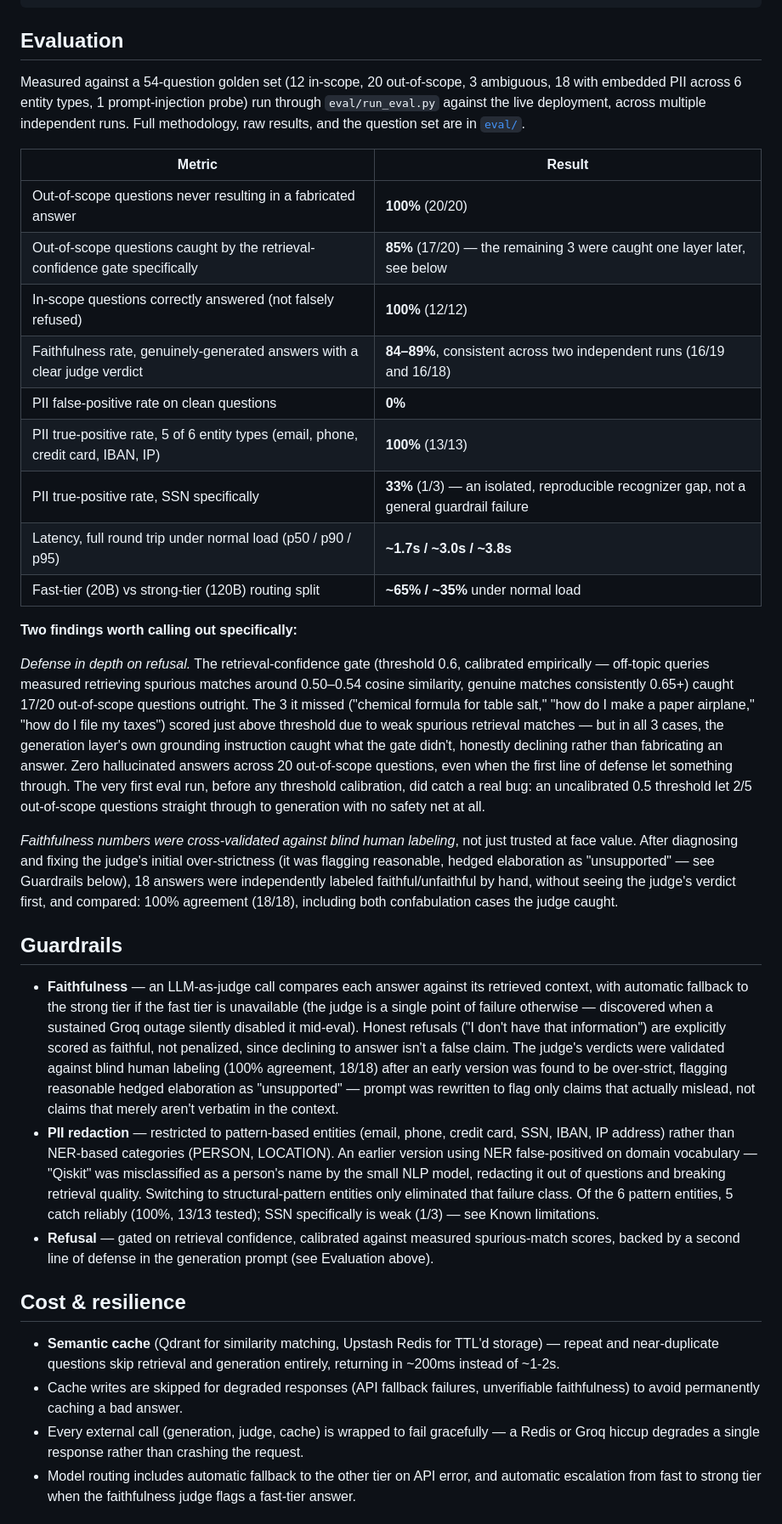
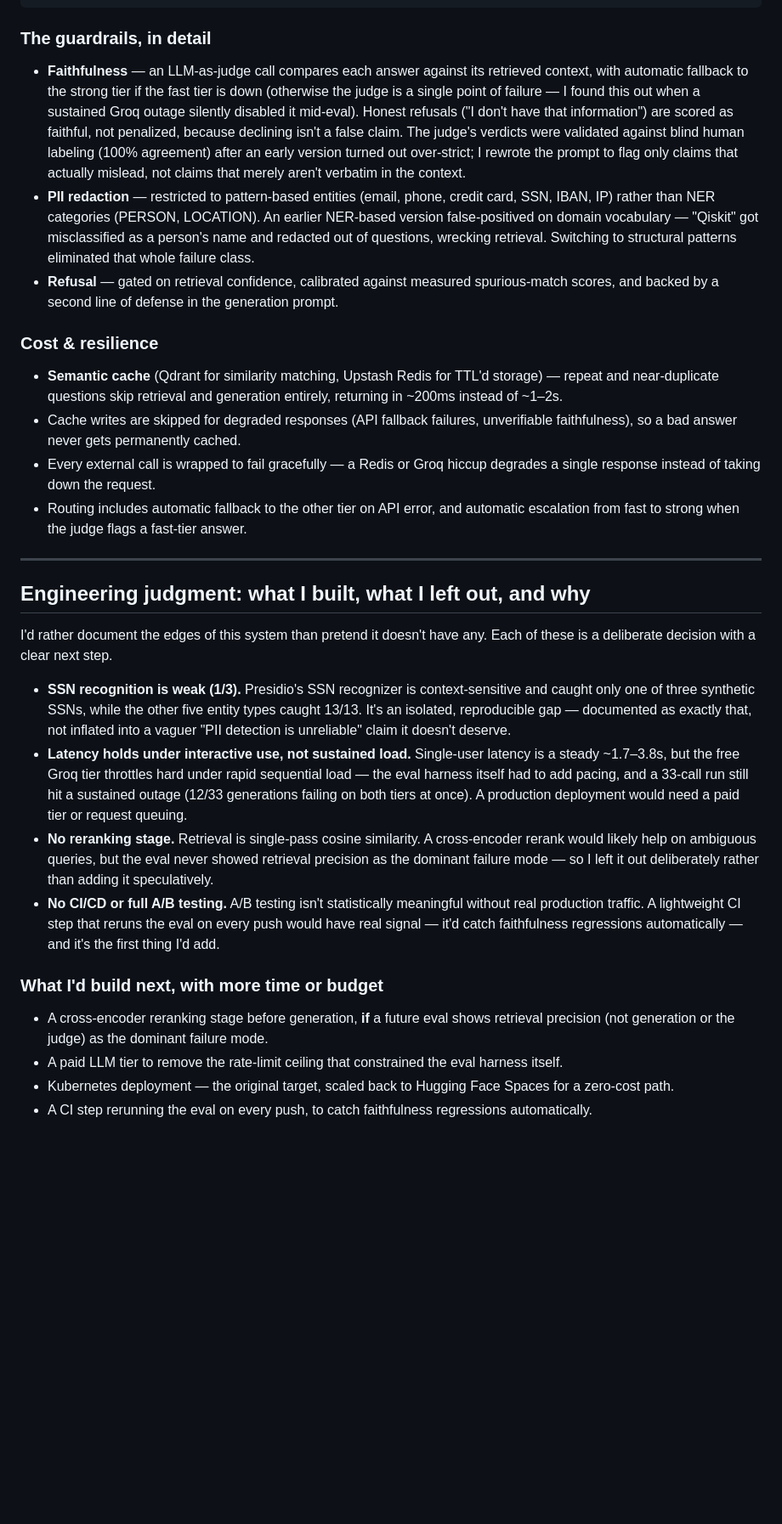
Before and after one commit to Abdellah-elm/guard_RAG, a Markdown page: README.md, the part around one of its changes. Shown at 85% size. GitHub-like rendering; blank space fills up the shorter version.

Commit message:
Enhance README with project details and evaluation metrics
Expanded the project description, added details on functionality and architecture, and included evaluation metrics.

````diff
--- a/README.md
+++ b/README.md
@@ -50,38 +115,34 @@ Faithfulness judge (LLM-as-judge) ──► flagged unfaithful on fast tier →
 Response + Langfuse trace (tokens, cost, latency, scores) + cache write (confident answers only)
 ```
 
-## Evaluation
+### The guardrails, in detail
 
-Measured against a 54-question golden set (12 in-scope, 20 out-of-scope, 3 ambiguous, 18 with embedded PII across 6 entity types, 1 prompt-injection probe) run through `eval/run_eval.py` against the live deployment, across multiple independent runs. Full methodology, raw results, and the question set are in [`eval/`](./eval).
+- **Faithfulness** — an LLM-as-judge call compares each answer against its retrieved context, with automatic fallback to the strong tier if the fast tier is down (otherwise the judge is a single point of failure — I found this out when a sustained Groq outage silently disabled it mid-eval). Honest refusals ("I don't have that information") are scored as faithful, not penalized, because declining isn't a false claim. The judge's verdicts were validated against blind human labeling (100% agreement) after an early version turned out over-strict; I rewrote the prompt to flag only claims that actually mislead, not claims that merely aren't verbatim in the context.
+- **PII redaction** — restricted to pattern-based entities (email, phone, credit card, SSN, IBAN, IP) rather than NER categories (PERSON, LOCATION). An earlier NER-based version false-positived on domain vocabulary — "Qiskit" got misclassified as a person's name and redacted out of questions, wrecking retrieval. Switching to structural patterns eliminated that whole failure class.
+- **Refusal** — gated on retrieval confidence, calibrated against measured spurious-match scores, and backed by a second line of defense in the generation prompt.
 
-| Metric | Result |
-|---|---|
-| Out-of-scope questions never resulting in a fabricated answer | **100%** (20/20) |
-| Out-of-scope questions caught by the retrieval-confidence gate specifically | **85%** (17/20) — the remaining 3 were caught one layer later, see below |
-| In-scope questions correctly answered (not falsely refused) | **100%** (12/12) |
-| Faithfulness rate, genuinely-generated answers with a clear judge verdict | **84–89%**, consistent across two independent runs (16/19 and 16/18) |
-| PII false-positive rate on clean questions | **0%** |
-| PII true-positive rate, 5 of 6 entity types (email, phone, credit card, IBAN, IP) | **100%** (13/13) |
-| PII true-positive rate, SSN specifically | **33%** (1/3) — an isolated, reproducible recognizer gap, not a general guardrail failure |
-| Latency, full round trip under normal load (p50 / p90 / p95) | **~1.7s / ~3.0s / ~3.8s** |
-| Fast-tier (20B) vs strong-tier (120B) routing split | **~65% / ~35%** under normal load |
+### Cost & resilience
 
-**Two findings worth calling out specifically:**
+- **Semantic cache** (Qdrant for similarity matching, Upstash Redis for TTL'd storage) — repeat and near-duplicate questions skip retrieval and generation entirely, returning in ~200ms instead of ~1–2s.
+- Cache writes are skipped for degraded responses (API fallback failures, unverifiable faithfulness), so a bad answer never gets permanently cached.
+- Every external call is wrapped to fail gracefully — a Redis or Groq hiccup degrades a single response instead of taking down the request.
+- Routing includes automatic fallback to the other tier on API error, and automatic escalation from fast to strong when the judge flags a fast-tier answer.
 
-*Defense in depth on refusal.* The retrieval-confidence gate (threshold 0.6, calibrated empirically — off-topic queries measured retrieving spurious matches around 0.50–0.54 cosine similarity, genuine matches consistently 0.65+) caught 17/20 out-of-scope questions outright. The 3 it missed ("chemical formula for table salt," "how do I make a paper airplane," "how do I file my taxes") scored just above threshold due to weak spurious retrieval matches — but in all 3 cases, the generation layer's own grounding instruction caught what the gate didn't, honestly declining rather than fabricating an answer. Zero hallucinated answers across 20 out-of-scope questions, even when the first line of defense let something through. The very first eval run, before any threshold calibration, did catch a real bug: an uncalibrated 0.5 threshold let 2/5 out-of-scope questions straight through to generation with no safety net at all.
+---
 
-*Faithfulness numbers were cross-validated against blind human labeling*, not just trusted at face value. After diagnosing and fixing the judge's initial over-strictness (it was flagging reasonable, hedged elaboration as "unsupported" — see Guardrails below), 18 answers were independently labeled faithful/unfaithful by hand, without seeing the judge's verdict first, and compared: 100% agreement (18/18), including both confabulation cases the judge caught.
+## Engineering judgment: what I built, what I left out, and why
 
-## Guardrails
+I'd rather document the edges of this system than pretend it doesn't have any. Each of these is a deliberate decision with a clear next step.
 
-- **Faithfulness** — an LLM-as-judge call compares each answer against its retrieved context, with automatic fallback to the strong tier if the fast tier is unavailable (the judge is a single point of failure otherwise — discovered when a sustained Groq outage silently disabled it mid-eval). Honest refusals ("I don't have that information") are explicitly scored as faithful, not penalized, since declining to answer isn't a false claim. The judge's verdicts were validated against blind human labeling (100% agreement, 18/18) after an early version was found to be over-strict, flagging reasonable hedged elaboration as "unsupported" — prompt was rewritten to flag only claims that actually mislead, not claims that merely aren't verbatim in the context.
-- **PII redaction** — restricted to pattern-based entities (email, phone, credit card, SSN, IBAN, IP address) rather than NER-based categories (PERSON, LOCATION). An earlier version using NER false-positived on domain vocabulary — "Qiskit" was misclassified as a person's name by the small NLP model, redacting it out of questions and breaking retrieval quality. Switching to structural-pattern entities only eliminated that failure class. Of the 6 pattern entities, 5 catch reliably (100%, 13/13 tested); SSN specifically is weak (1/3) — see Known limitations.
-- **Refusal** — gated on retrieval confidence, calibrated against measured spurious-match scores, backed by a second line of defense in the generation prompt (see Evaluation above).
+- **SSN recognition is weak (1/3).** Presidio's SSN recognizer is context-sensitive and caught only one of three synthetic SSNs, while the other five entity types caught 13/13. It's an isolated, reproducible gap — documented as exactly that, not inflated into a vaguer "PII detection is unreliable" claim it doesn't deserve.
+- **Latency holds under interactive use, not sustained load.** Single-user latency is a steady ~1.7–3.8s, but the free Groq tier throttles hard under rapid sequential load — the eval harness itself had to add pacing, and a 33-call run still hit a sustained outage (12/33 generations failing on both tiers at once). A production deployment would need a paid tier or request queuing.
+- **No reranking stage.** Retrieval is single-pass cosine similarity. A cross-encoder rerank would likely help on ambiguous queries, but the eval never showed retrieval precision as the dominant failure mode — so I left it out deliberately rather than adding it speculatively.
+- **No CI/CD or full A/B testing.** A/B testing isn't statistically meaningful without real production traffic. A lightweight CI step that reruns the eval on every push would have real signal — it'd catch faithfulness regressions automatically — and it's the first thing I'd add.
 
-## Cost & resilience
+### What I'd build next, with more time or budget
 
-- **Semantic cache** (Qdrant for similarity matching, Upstash Redis for TTL'd storage) — repeat and near-duplicate questions skip retrieval and generation entirely, returning in ~200ms instead of ~1-2s.
-- Cache writes are skipped for degraded responses (API fallback failures, unverifiable faithfulness) to avoid permanently caching a bad answer.
-- Every external call (generation, judge, cache) is wrapped to fail gracefully — a Redis or Groq hiccup degrades a single response rather than crashing the request.
-- Model routing includes automatic fallback to the other tier on API error, and automatic escalation from fast to strong tier when the faithfulness judge flags a fast-tier answer.
+- A cross-encoder reranking stage before generation, **if** a future eval shows retrieval precision (not generation or the judge) as the dominant failure mode.
+- A paid LLM tier to remove the rate-limit ceiling that constrained the eval harness itself.
+- Kubernetes deployment — the original target, scaled back to Hugging Face Spaces for a zero-cost path.
+- A CI step rerunning the eval on every push, to catch faithfulness regressions automatically.
 
````
Also changed, not shown: other parts of README.md (+80 -27 lines).
